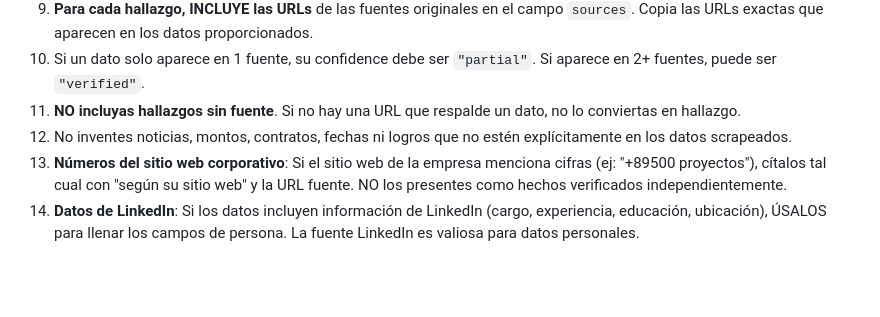
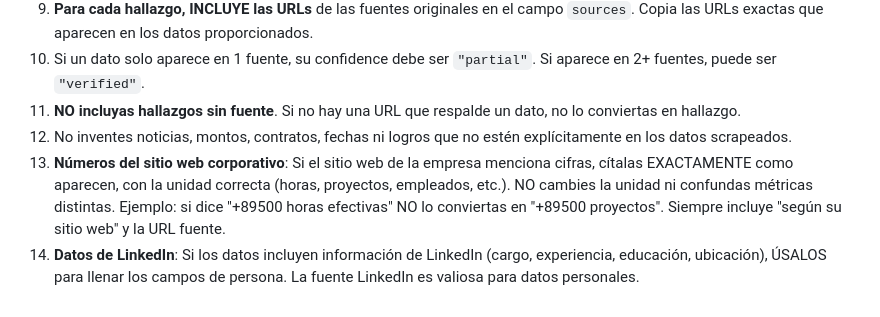
Before and after one commit to German-Faymex/investigador-prospecto, a Markdown page: prompts/research_analyzer.md, the part around the change. Rendered like a GitHub page; blank space fills up the shorter version.

Commit message:
Fix misleading prompt example that confused hours with projects
The research_analyzer prompt had "+89500 proyectos" as example, but
faymex.cl actually shows +89,500 hours and +50 projects. This taught
the LLM to misattribute the number. Fixed with explicit rule to cite
numbers with their exact unit and never confuse different metrics.

Co-Authored-By: Claude Opus 4.6 <noreply@anthropic.com>

```diff
--- a/prompts/research_analyzer.md
+++ b/prompts/research_analyzer.md
@@ -105,5 +105,5 @@ El `hallazgo_tipo` debe ser el MEJOR tipo encontrado entre todos los hallazgos.
 10. Si un dato solo aparece en 1 fuente, su confidence debe ser `"partial"`. Si aparece en 2+ fuentes, puede ser `"verified"`.
 11. **NO incluyas hallazgos sin fuente**. Si no hay una URL que respalde un dato, no lo conviertas en hallazgo.
 12. No inventes noticias, montos, contratos, fechas ni logros que no estén explícitamente en los datos scrapeados.
-13. **Números del sitio web corporativo**: Si el sitio web de la empresa menciona cifras (ej: "+89500 proyectos"), cítalos tal cual con "según su sitio web" y la URL fuente. NO los presentes como hechos verificados independientemente.
+13. **Números del sitio web corporativo**: Si el sitio web de la empresa menciona cifras, cítalas EXACTAMENTE como aparecen, con la unidad correcta (horas, proyectos, empleados, etc.). NO cambies la unidad ni confundas métricas distintas. Ejemplo: si dice "+89500 horas efectivas" NO lo conviertas en "+89500 proyectos". Siempre incluye "según su sitio web" y la URL fuente.
 14. **Datos de LinkedIn**: Si los datos incluyen información de LinkedIn (cargo, experiencia, educación, ubicación), ÚSALOS para llenar los campos de persona. La fuente LinkedIn es valiosa para datos personales.
```
